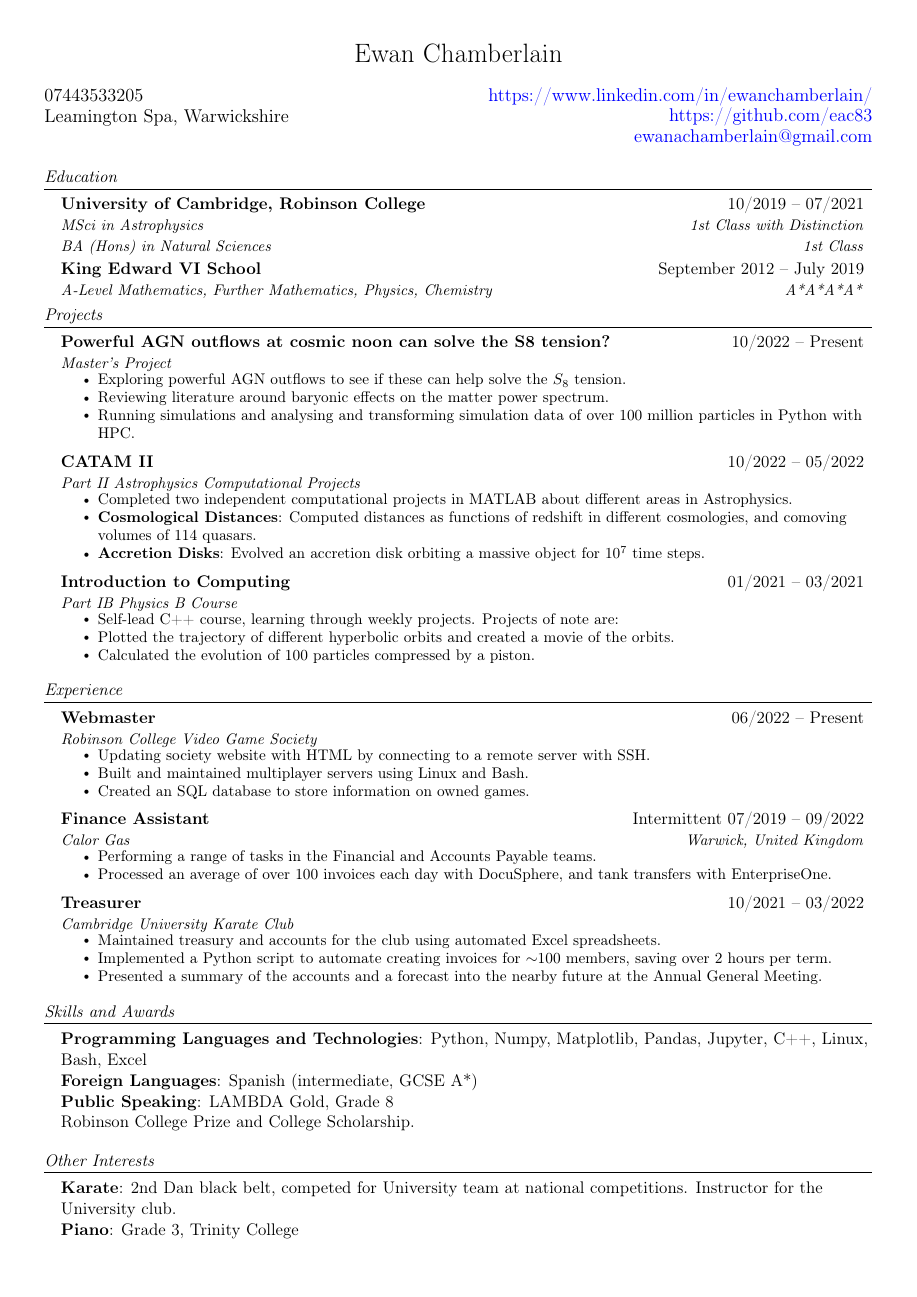
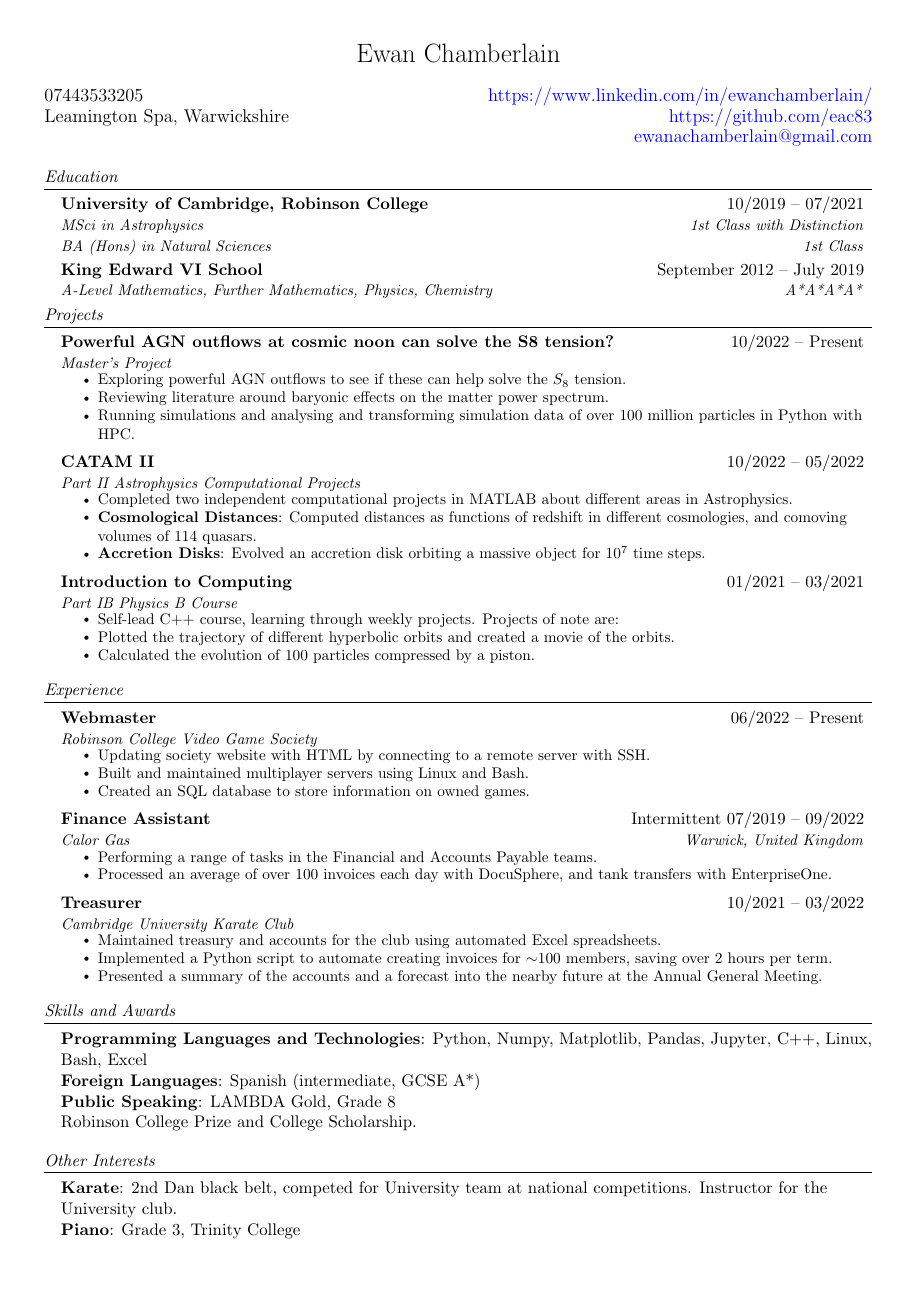
Before and after one commit to eac83/CV, a LaTeX document (main.tex): the whole page. Compiled offline with pdfLaTeX.

Commit message:
updated pdf

```diff
--- a/main.tex
+++ b/main.tex
@@ -18,7 +18,8 @@
 \input{glyphtounicode}
 \usepackage[margin=0.4in,top=0.4in, ]{geometry}
 %\usepackage{baskervillef}
-\usepackage[T1]{fontenc}
+%\usepackage{librebaskerville}
+%\usepackage[T1]{fontenc}
 \usepackage{xcolor}
 
 \pagestyle{fancy}
```
Also changed, not shown: main.pdf, 4 other files.
